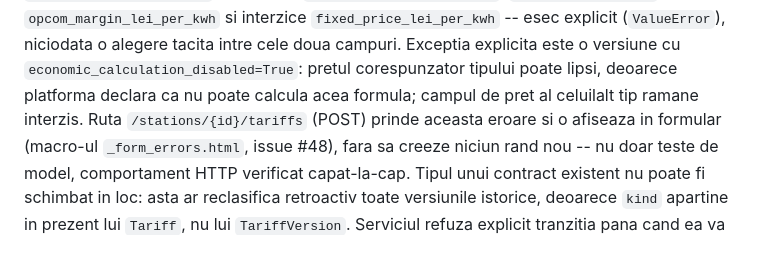
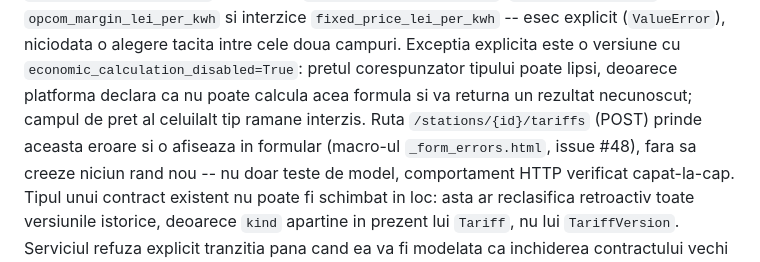
Before and after one commit to bbogdan59/EMS-management-platform, a Markdown page: docs/LIMITATIONS.md, the part around the change. Drawn GitHub-style.

Commit message:
docs(tariffs): clarify disabled calculation result

```diff
--- a/docs/LIMITATIONS.md
+++ b/docs/LIMITATIONS.md
@@ -1812,7 +1812,8 @@ interzice `opcom_margin_lei_per_kwh`; `kind=indexed_opcom` cere
 explicit (`ValueError`), niciodata o alegere tacita intre cele doua campuri.
 Exceptia explicita este o versiune cu `economic_calculation_disabled=True`:
 pretul corespunzator tipului poate lipsi, deoarece platforma declara ca nu
-poate calcula acea formula; campul de pret al celuilalt tip ramane interzis.
+poate calcula acea formula si va returna un rezultat necunoscut; campul de
+pret al celuilalt tip ramane interzis.
 Ruta `/stations/{id}/tariffs` (POST) prinde aceasta eroare si o afiseaza in
 formular (macro-ul `_form_errors.html`, issue #48), fara sa creeze niciun
 rand nou -- nu doar teste de model, comportament HTTP verificat capat-la-cap.
```
